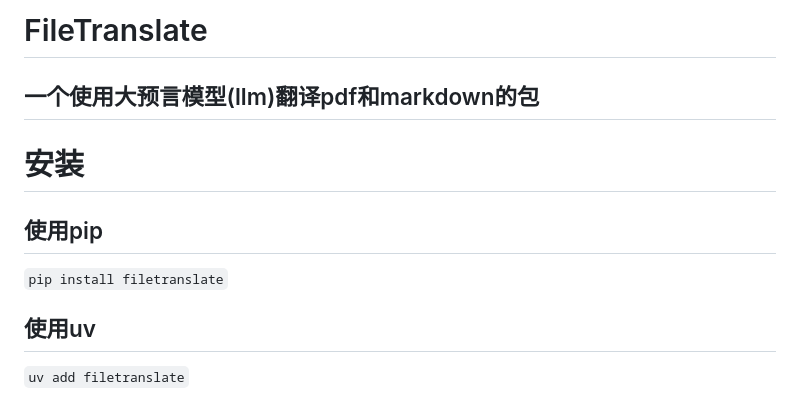
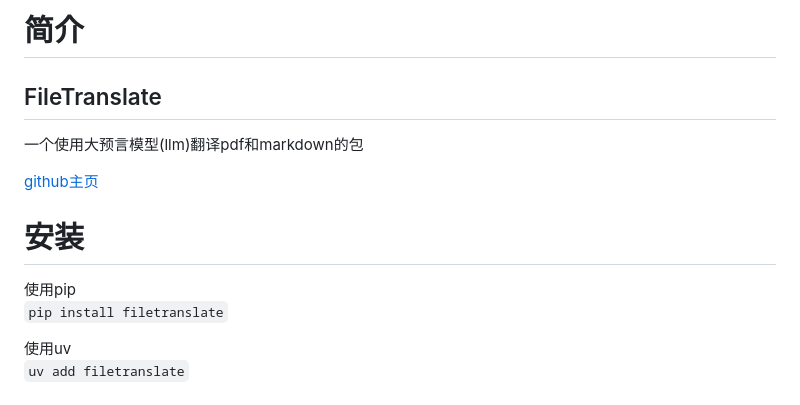
Before and after one commit to zamp21/collabtrans, a Markdown page: README.md, the part around the change. Rendered like a GitHub page.

Commit message:
更新readme

```diff
--- a/README.md
+++ b/README.md
@@ -1,10 +1,14 @@
-# FileTranslate
-## 一个使用大预言模型(llm)翻译pdf和markdown的包
+# 简介
+## FileTranslate
+一个使用大预言模型(llm)翻译pdf和markdown的包
+
+[github主页](https://github.com/xunbu/filetranslate)
 
 # 安装
-## 使用pip
+使用pip
 `pip install filetranslate`
-## 使用uv
+
+使用uv
 `uv add filetranslate`
 
 # 前置条件（获取大模型平台的baseurl、key、model-id）
```
